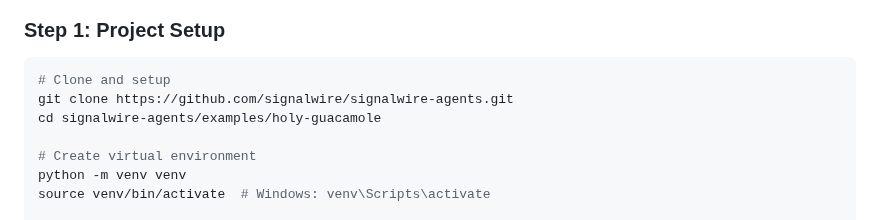
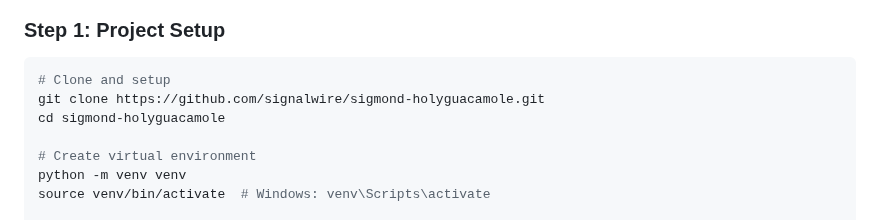
Before and after one commit to signalwire/sigmond-holyguacamole, a Markdown page: README.md, the part around the change. GitHub-like rendering.

Commit message:
Fix path

````diff
--- a/README.md
+++ b/README.md
@@ -126,8 +126,8 @@ def add_item(args, raw_data):
 
 ```bash
 # Clone and setup
-git clone https://github.com/signalwire/signalwire-agents.git
-cd signalwire-agents/examples/holy-guacamole
+git clone https://github.com/signalwire/sigmond-holyguacamole.git
+cd sigmond-holyguacamole
 
 # Create virtual environment
 python -m venv venv
````
